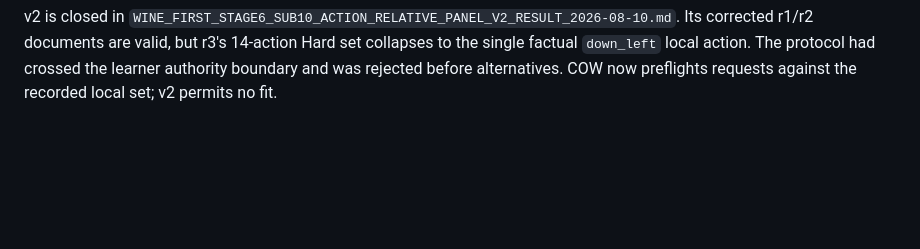
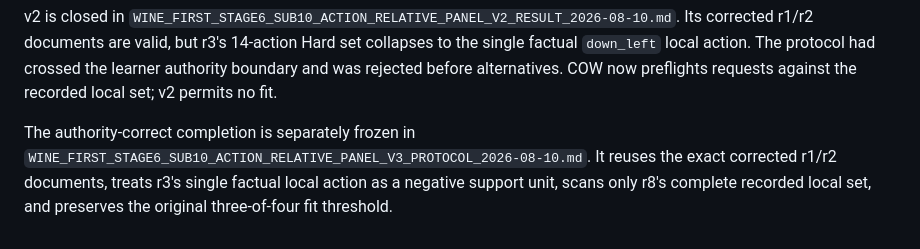
Before and after one commit to N0zoM1z0/touhou-solver-th06-rl, a Markdown page: docs/WINE_FIRST_LEARNING_PLAN_2026-08-10.md, the part around the change. GitHub-like rendering; blank space fills up the shorter version.

Commit message:
Predeclare authority-correct sub10 panel

```diff
--- a/docs/WINE_FIRST_LEARNING_PLAN_2026-08-10.md
+++ b/docs/WINE_FIRST_LEARNING_PLAN_2026-08-10.md
@@ -501,3 +501,9 @@ corrected r1/r2 documents are valid, but r3's 14-action Hard set collapses to
 the single factual `down_left` local action. The protocol had crossed the
 learner authority boundary and was rejected before alternatives. COW now
 preflights requests against the recorded local set; v2 permits no fit.
+
+The authority-correct completion is separately frozen in
+`WINE_FIRST_STAGE6_SUB10_ACTION_RELATIVE_PANEL_V3_PROTOCOL_2026-08-10.md`. It
+reuses the exact corrected r1/r2 documents, treats r3's single factual local
+action as a negative support unit, scans only r8's complete recorded local
+set, and preserves the original three-of-four fit threshold.
```
Also changed, not shown: START_HERE.md (+4 -0 lines), docs/WINE_FIRST_STAGE6_SUB10_ACTION_RELATIVE_PANEL_V3_PROTOCOL_2026-08-10.md (added, +61 -0 lines).
